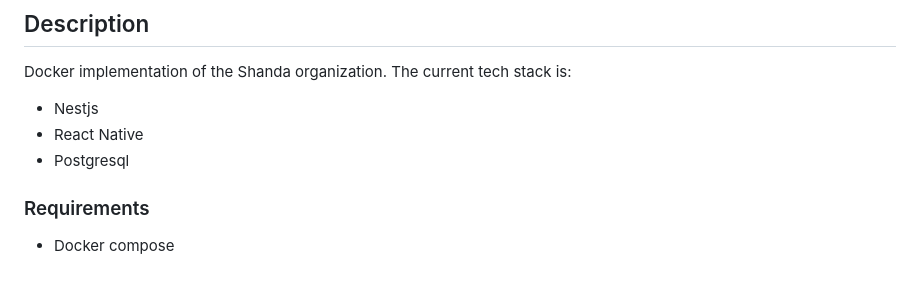
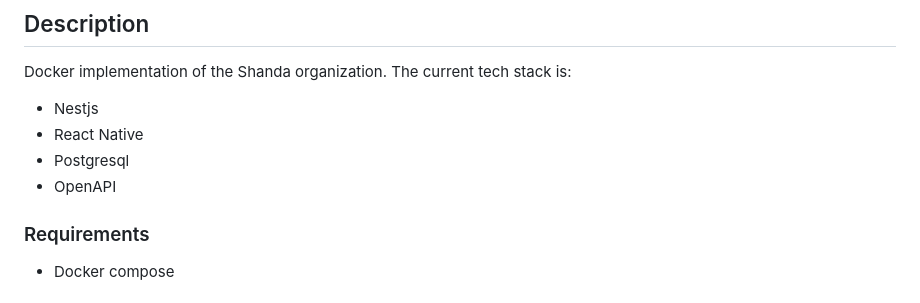
Before and after one commit to IAMlKeno/shanda, a Markdown page: README.md, the part around the change. Rendered like a GitHub page.

Commit message:
feat: update read me

```diff
--- a/README.md
+++ b/README.md
@@ -5,6 +5,7 @@ Docker implementation of the Shanda organization. The current tech stack is:
 * Nestjs
 * React Native
 * Postgresql
+* OpenAPI
 
 ### Requirements
 
```
